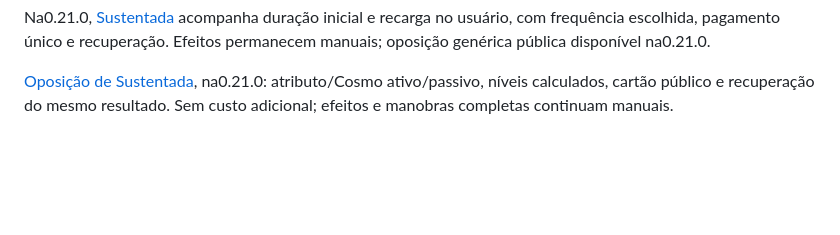
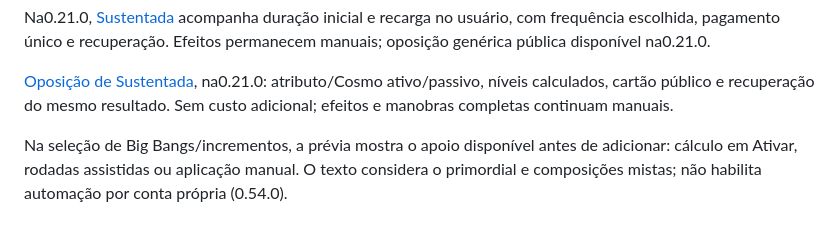
Before and after one commit to LucasSantiago257/gods-battle-ss-foundry, a Markdown page: README.md, the part around the change. GitHub-like rendering; blank space fills up the shorter version.

Commit message:
feat: mostrar apoio dos componentes antes de adicionar (0.54.0)

```diff
--- a/README.md
+++ b/README.md
@@ -127,3 +127,6 @@ Na0.21.0, o mestre pode processar nova resistência pública de Controle pela fi
 Na0.21.0, [Sustentada](docs/sustentada.md) acompanha duração inicial e recarga no usuário, com frequência escolhida, pagamento único e recuperação. Efeitos permanecem manuais; oposição genérica pública disponível na0.21.0.
 
 [Oposição de Sustentada](docs/oposicao-sustentada.md), na0.21.0: atributo/Cosmo ativo/passivo, níveis calculados, cartão público e recuperação do mesmo resultado. Sem custo adicional; efeitos e manobras completas continuam manuais.
+
+
+Na seleção de Big Bangs/incrementos, a prévia mostra o apoio disponível antes de adicionar: cálculo em Ativar, rodadas assistidas ou aplicação manual. O texto considera o primordial e composições mistas; não habilita automação por conta própria (0.54.0).
```
